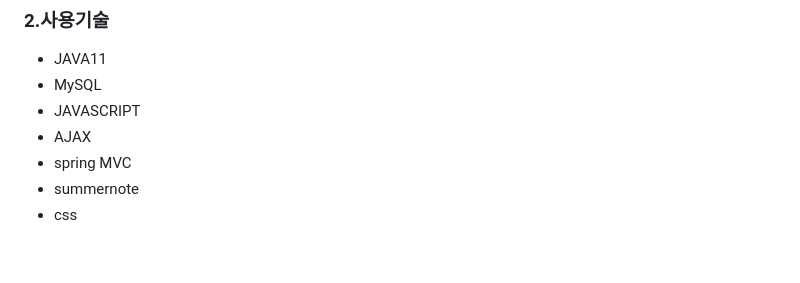
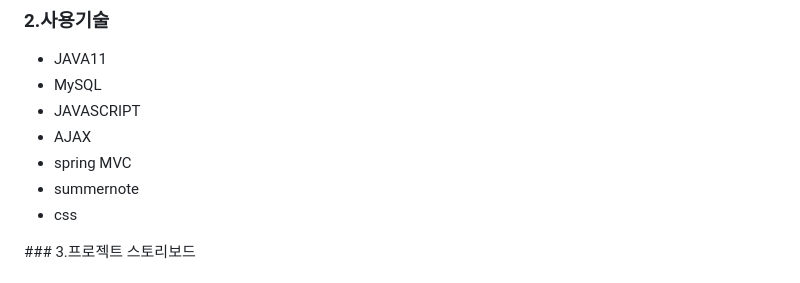
Before and after one commit to Seoha95/lblog, a Markdown page: README.md, the part around the change printed below. GitHub-like rendering; blank space fills up the shorter version.

```diff
--- a/README.md
+++ b/README.md
@@ -18,6 +18,8 @@
 * summernote
 * css
 
+</br>
+### 3.프로젝트 스토리보드
 
 </br>
 
```
Also changed, not shown: other parts of README.md (+2 -2 lines).
